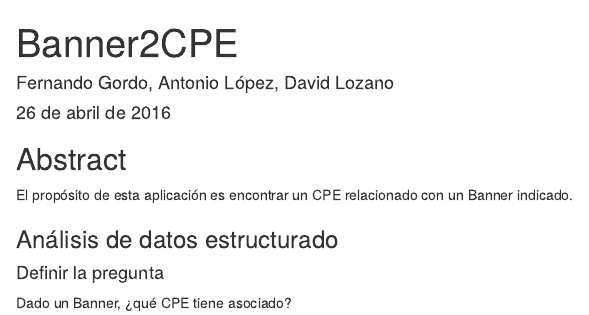
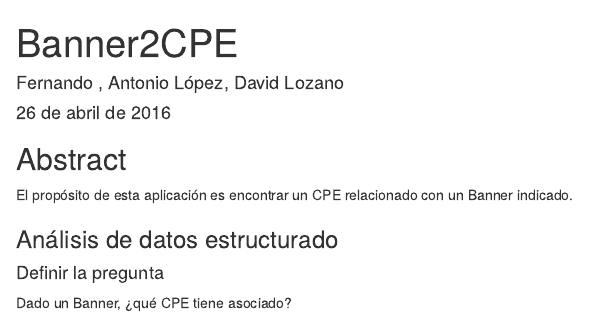
Before and after one commit to datofe/banner2cpe, an R Markdown document (entrega.Rmd): the page in a window 1100 px wide, from its top. Rendered offline with R 4.5, knitr and Pandoc, with nearby package versions; some code elsewhere in the file could not run offline.

Commit message:
Fix name!

```diff
--- a/entrega.Rmd
+++ b/entrega.Rmd
@@ -1,6 +1,6 @@
 ---
 title: "Banner2CPE"
-author: "Fernando Gordo, Antonio López, David Lozano"
+author: "Fernando , Antonio López, David Lozano"
 date: "26 de abril de 2016"
 output: html_document
 ---
```
